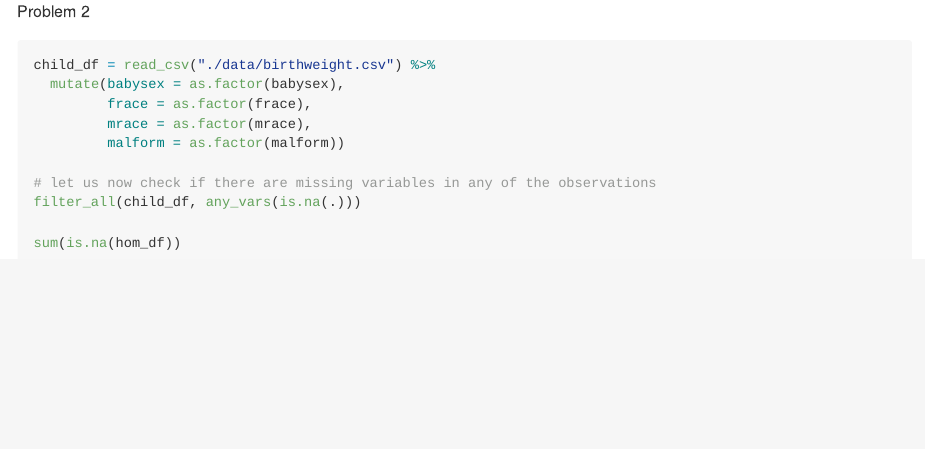
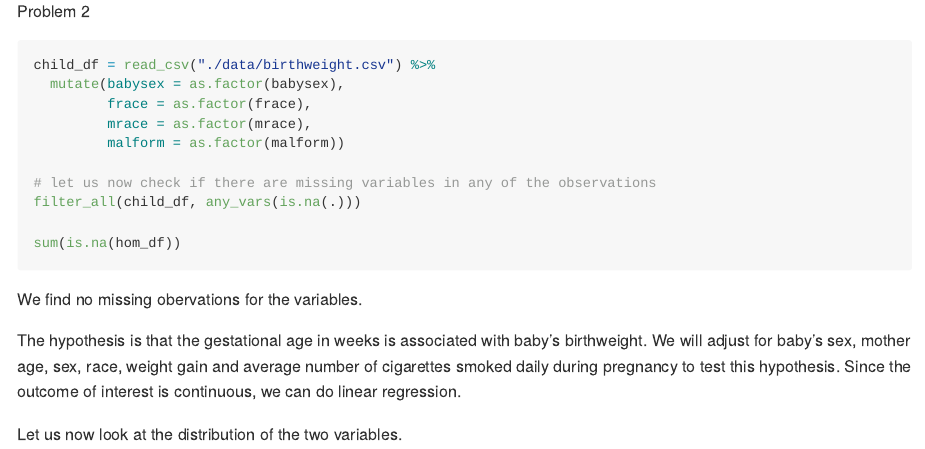
Before and after one commit to jyotiankam/p8105_hw6_jva2106, an R Markdown document (p8105_hw6_jva2106.Rmd): the page in a window 1100 px wide, from 2190 px down. Rendered offline with R 4.5, knitr and Pandoc, with nearby package versions; the code chunks are not run, so their results and figures are left out; long lines of code are wrapped.

Commit message:
Some additions

````diff
--- a/p8105_hw6_jva2106.Rmd
+++ b/p8105_hw6_jva2106.Rmd
@@ -120,3 +120,9 @@ filter_all(child_df, any_vars(is.na(.)))
 sum(is.na(hom_df))
 
 ```
+
+We find no missing obervations for the variables.
+
+The hypothesis is that the gestational age in weeks is associated with baby's birthweight. We will adjust for baby's sex, mother age, sex, race, weight gain and average number of cigarettes smoked daily during pregnancy to test this hypothesis. Since the outcome of interest is continuous, we can do linear regression.
+
+Let us now look at the distribution of the two variables.
````
